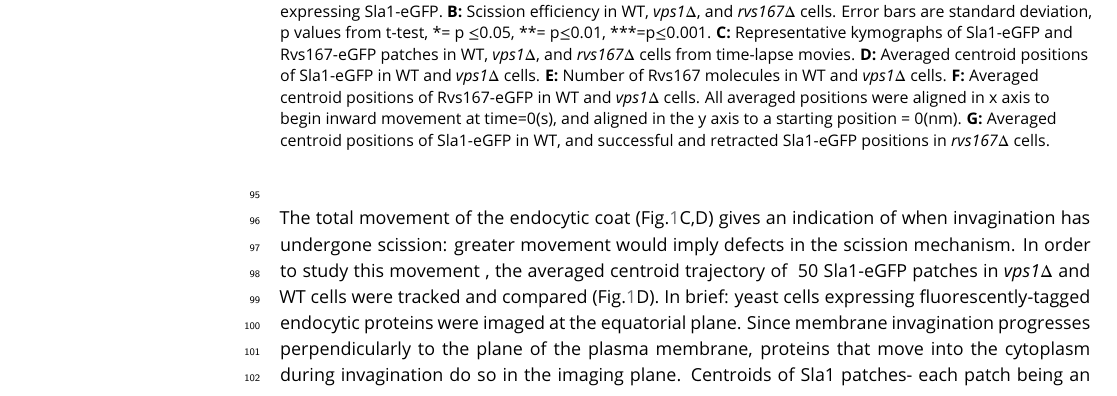
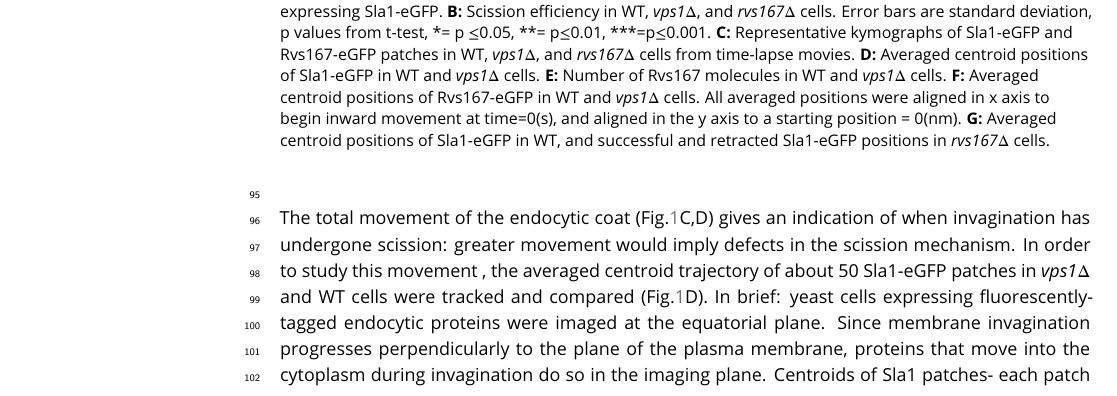
Before and after one commit to deepikaamenon/scission_paper, a LaTeX document (main.tex): part of page 3 of 24, cut so that both start at the same text. Compiled offline with pdfLaTeX.

Commit message:
txs auto checkin

```diff
--- a/main.tex
+++ b/main.tex
@@ -93,7 +93,7 @@ Vps1 deletion was confirmed by sequencing the gene locus, and these cells also s
 
 %Scale bar for Sla1-egfp = 20(s), scale bar for Rvs167-eGFP = 5(s).%
 ~\\
-The total movement of the endocytic coat (Fig.\ref{vps}C,D) gives an indication of when invagination has undergone scission: greater movement would imply defects in the scission mechanism. In order to study this  movement , the averaged centroid trajectory of ~50 Sla1-eGFP patches in \textit{vps1$\Delta$} and WT cells were tracked and compared (Fig.\ref{vps}D). In brief: yeast cells expressing fluorescently-tagged endocytic proteins were imaged at the equatorial plane. Since membrane invagination progresses perpendicularly to the plane of the plasma membrane, proteins that move into the cytoplasm during invagination do so in the imaging plane. Centroids of Sla1 patches- each patch being an endocytic site- were tracked in time and averaged. This provided an average centroid that could be followed with high spatial and temporal precision \citep{Picco2015}. Averaged centroid movement of Sla1-eGFP in WT cells was linear to about 140nm (Fig.\ref{vps}D). Sla1 movement in \textit{vps1$\Delta$} cells had the same magnitude of movement (Fig.\ref{vps}D). In spite of slight differences in the rates of movement, the total movement- and so the depth of endocytic invagination- did not change.
+The total movement of the endocytic coat (Fig.\ref{vps}C,D) gives an indication of when invagination has undergone scission: greater movement would imply defects in the scission mechanism. In order to study this  movement , the averaged centroid trajectory of about 50 Sla1-eGFP patches in \textit{vps1$\Delta$} and WT cells were tracked and compared (Fig.\ref{vps}D). In brief: yeast cells expressing fluorescently-tagged endocytic proteins were imaged at the equatorial plane. Since membrane invagination progresses perpendicularly to the plane of the plasma membrane, proteins that move into the cytoplasm during invagination do so in the imaging plane. Centroids of Sla1 patches- each patch being an endocytic site- were tracked in time and averaged. This provided an average centroid that could be followed with high spatial and temporal precision \citep{Picco2015}. Averaged centroid movement of Sla1-eGFP in WT cells was linear to about 140nm (Fig.\ref{vps}D). Sla1 movement in \textit{vps1$\Delta$} cells had the same magnitude of movement (Fig.\ref{vps}D). In spite of slight differences in the rates of movement, the total movement- and so the depth of endocytic invagination- did not change.
 %When different endocytic proteins are simultaneously imaged with Actin Binding Protein Abp1, Abp1 provides a frame of reference to which all the other proteins can be aligned. Abp1 is used because it is abundant at endocytic sites and therefore easily imaged. Time=0 is established as the peak of the Abp1 fluorescence intensity in respective co-tagged strains strains. Abp1 fluorescent intensity maxima in wild-type cells is concomitant with the peak of Rvs167 fluorescent intensity and is time window in which scission occurs (ref2andrea, refwanda).
 
 ~\\
```
